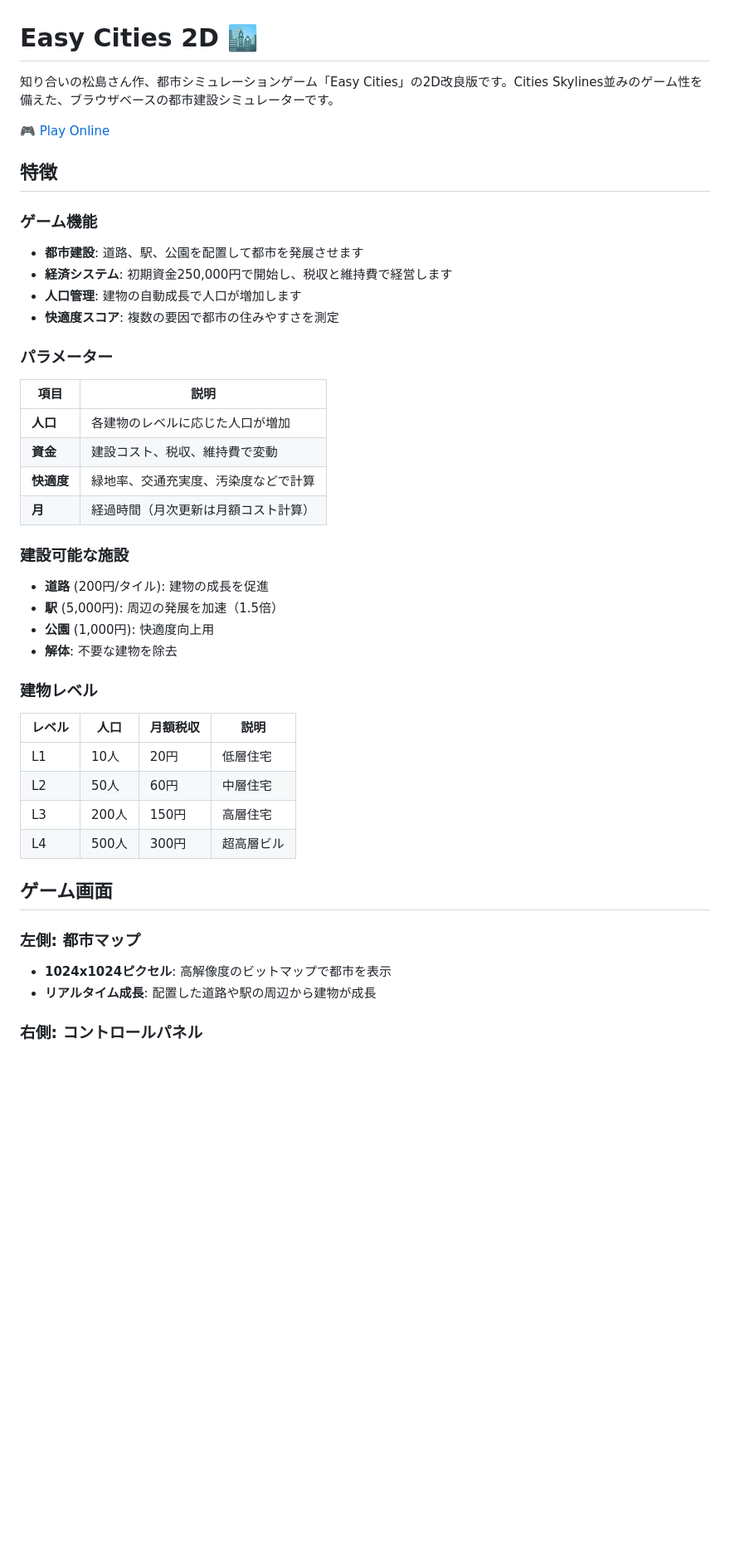
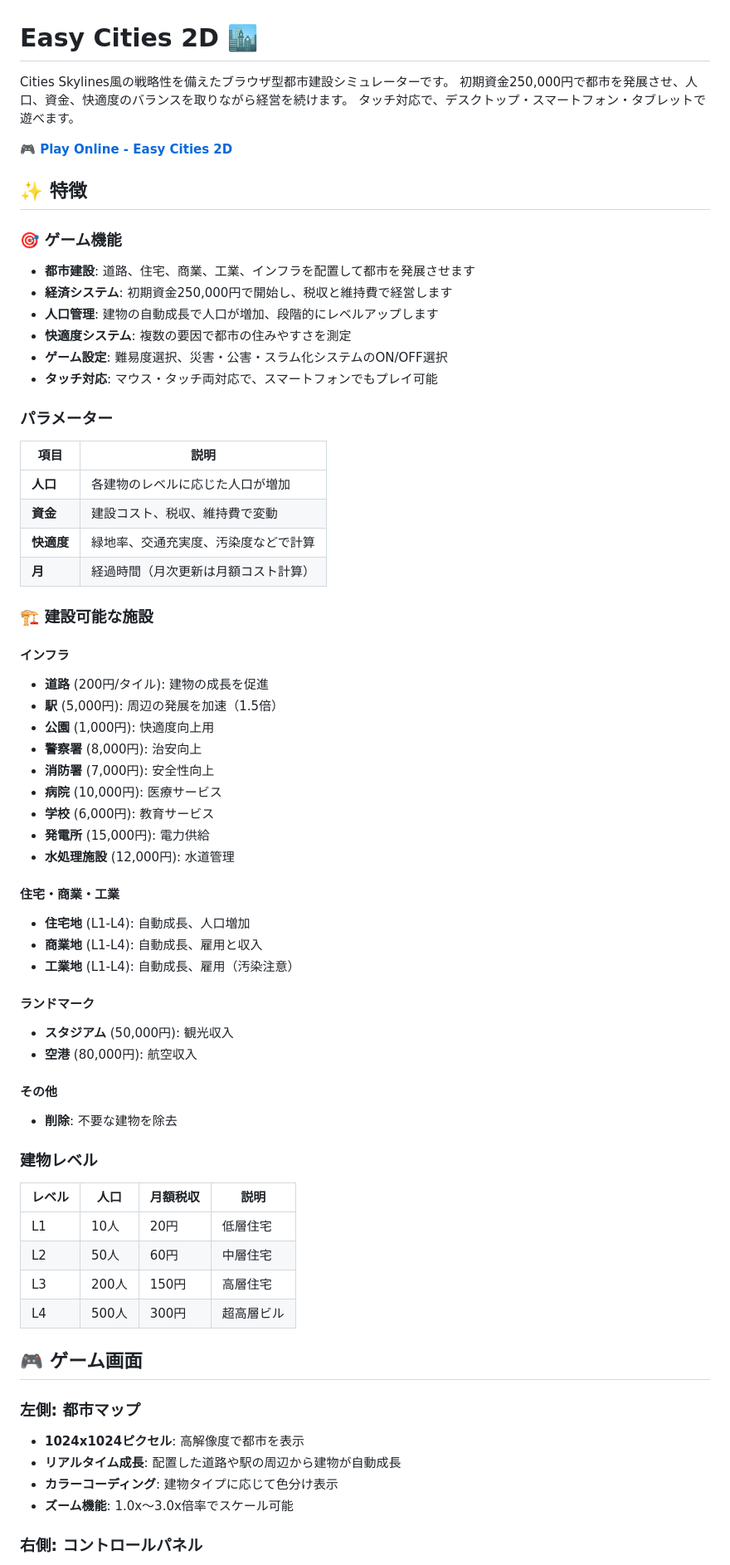
Before and after one commit to warasugitewara/easy-cities-2d, a Markdown page: README.md, the part around one of its changes. Shown at 83% size. Drawn GitHub-style; blank space fills up the shorter version.

Commit message:
docs: update README with comprehensive game documentation (Japanese)

```diff
--- a/README.md
+++ b/README.md
@@ -1,16 +1,20 @@
 # Easy Cities 2D 🏙️
 
-知り合いの松島さん作、都市シミュレーションゲーム「Easy Cities」の2D改良版です。Cities Skylines並みのゲーム性を備えた、ブラウザベースの都市建設シミュレーターです。
+Cities Skylines風の戦略性を備えたブラウザ型都市建設シミュレーターです。
+初期資金250,000円で都市を発展させ、人口、資金、快適度のバランスを取りながら経営を続けます。
+タッチ対応で、デスクトップ・スマートフォン・タブレットで遊べます。
 
-[🎮 Play Online](https://warasugitewara.github.io/easy-cities-2d/)
+**🎮 [Play Online - Easy Cities 2D](https://warasugitewara.github.io/easy-cities-2d/)**
 
-## 特徴
+## ✨ 特徴
 
-### ゲーム機能
-- **都市建設**: 道路、駅、公園を配置して都市を発展させます
+### 🎯 ゲーム機能
+- **都市建設**: 道路、住宅、商業、工業、インフラを配置して都市を発展させます
 - **経済システム**: 初期資金250,000円で開始し、税収と維持費で経営します
-- **人口管理**: 建物の自動成長で人口が増加します
-- **快適度スコア**: 複数の要因で都市の住みやすさを測定
+- **人口管理**: 建物の自動成長で人口が増加、段階的にレベルアップします
+- **快適度システム**: 複数の要因で都市の住みやすさを測定
+- **ゲーム設定**: 難易度選択、災害・公害・スラム化システムのON/OFF選択
+- **タッチ対応**: マウス・タッチ両対応で、スマートフォンでもプレイ可能
 
 ### パラメーター
 | 項目 | 説明 |
@@ -20,11 +24,30 @@
 | **快適度** | 緑地率、交通充実度、汚染度などで計算 |
 | **月** | 経過時間（月次更新は月額コスト計算） |
 
-### 建設可能な施設
+### 🏗️ 建設可能な施設
+
+#### インフラ
 - **道路** (200円/タイル): 建物の成長を促進
 - **駅** (5,000円): 周辺の発展を加速（1.5倍）
 - **公園** (1,000円): 快適度向上用
-- **解体**: 不要な建物を除去
+- **警察署** (8,000円): 治安向上
+- **消防署** (7,000円): 安全性向上
+- **病院** (10,000円): 医療サービス
+- **学校** (6,000円): 教育サービス
+- **発電所** (15,000円): 電力供給
+- **水処理施設** (12,000円): 水道管理
+
+#### 住宅・商業・工業
+- **住宅地** (L1-L4): 自動成長、人口増加
+- **商業地** (L1-L4): 自動成長、雇用と収入
+- **工業地** (L1-L4): 自動成長、雇用（汚染注意）
+
+#### ランドマーク
+- **スタジアム** (50,000円): 観光収入
+- **空港** (80,000円): 航空収入
+
+#### その他
+- **削除**: 不要な建物を除去
 
 ### 建物レベル
 | レベル | 人口 | 月額税収 | 説明 |
@@ -34,10 +57,12 @@
 | L3 | 200人 | 150円 | 高層住宅 |
 | L4 | 500人 | 300円 | 超高層ビル |
 
-## ゲーム画面
+## 🎮 ゲーム画面
 
 ### 左側: 都市マップ
-- **1024x1024ピクセル**: 高解像度のビットマップで都市を表示
-- **リアルタイム成長**: 配置した道路や駅の周辺から建物が成長
+- **1024x1024ピクセル**: 高解像度で都市を表示
+- **リアルタイム成長**: 配置した道路や駅の周辺から建物が自動成長
+- **カラーコーディング**: 建物タイプに応じて色分け表示
+- **ズーム機能**: 1.0x～3.0x倍率でスケール可能
 
 ### 右側: コントロールパネル
```
Also changed, not shown: other parts of README.md (+35 -23 lines).
